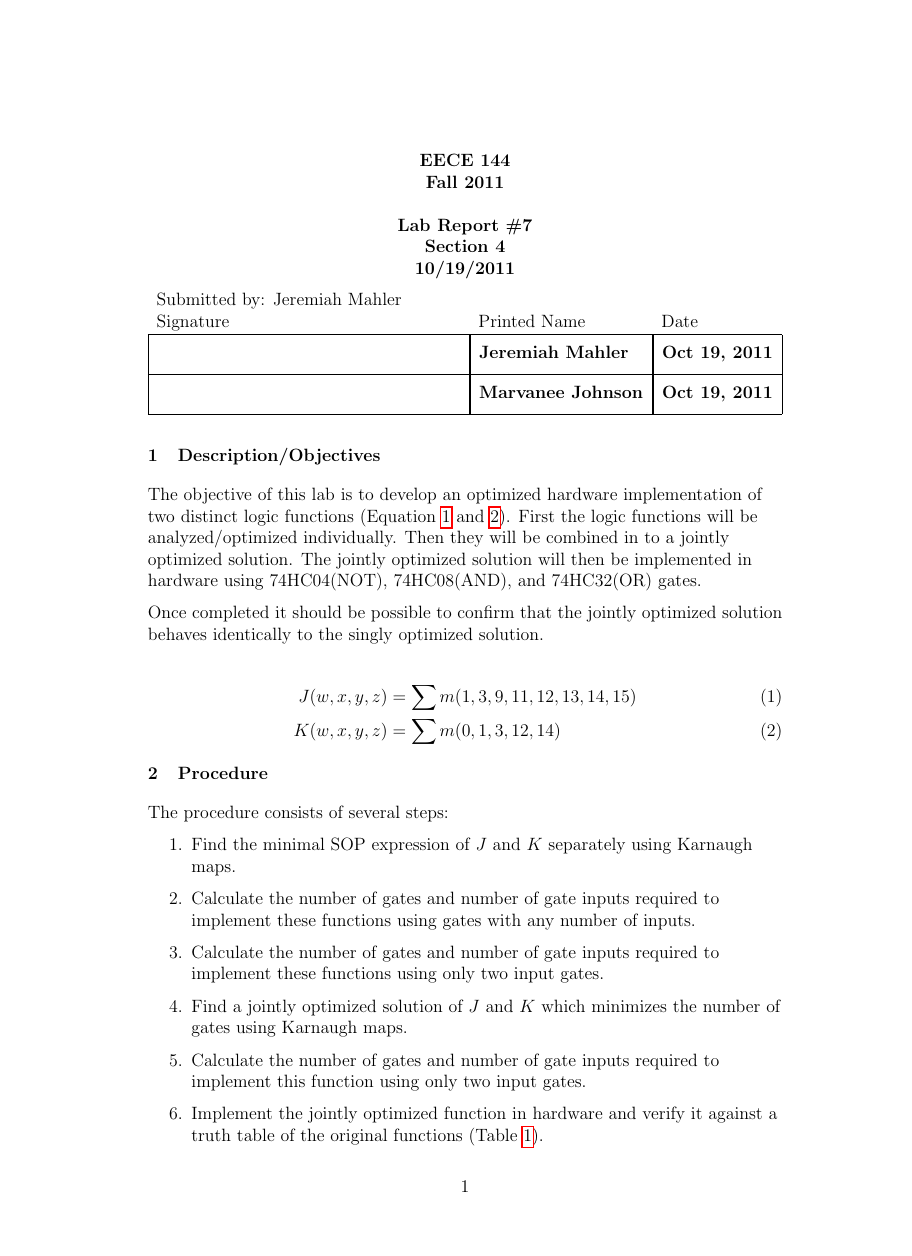
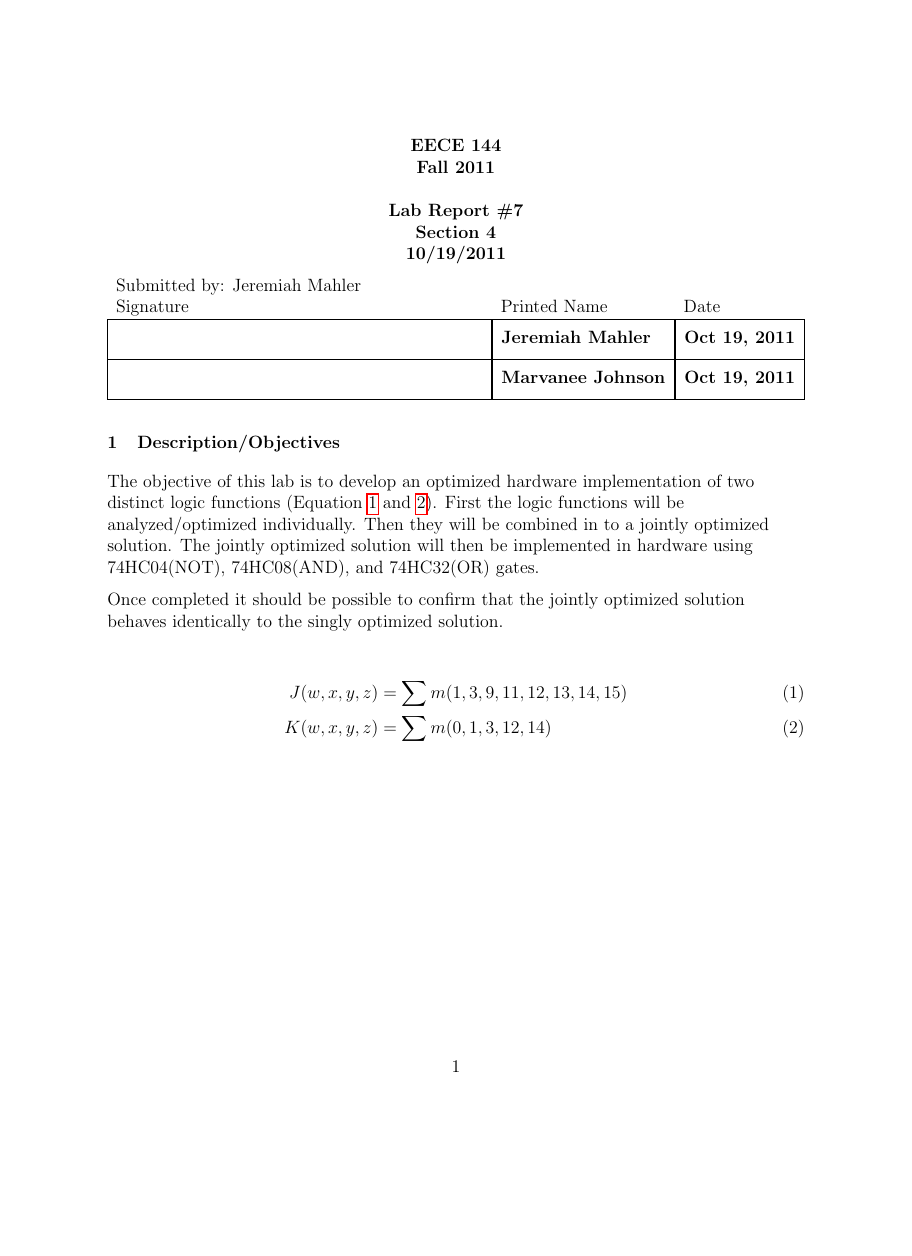
Before and after one commit to jmahler/EECE-144-labs, a LaTeX document (lab7/main.tex): page 1 of 7 before the commit and page 1 of 8 after it, the shorter picture padded with empty space. Compiled offline with pdfLaTeX.

Commit message:
fixed some margin issues

```diff
--- a/lab7/main.tex
+++ b/lab7/main.tex
@@ -28,7 +27,13 @@
 
 %\usepackage{cleveref}
 
-%\setpapersize{USletter}
+\setpapersize{USletter}
+%\setpapersize{A4}
+%\setmarginsrb{<leftmargin>}{<topmargin>}{<rightmargin>}{<bottommargin>}
+%  {<headheight>}{<headsep>}{<footheight>}{<footskip>}
+%\setmarginsrb{1.25in}{1.0in}{1.0in}{1.0in}{0in}{0.25in}{0in}{0.20in}
+\setmarginsrb{1.0in}{1.0in}{1.0in}{1.0in}{0in}{0.25in}{0in}{0.20in}
+
 \sectionfont{\normalsize}
 \subsectionfont{\normalsize}
 
```
Also changed, not shown: lab7/main.pdf, lab7/main.tex (1 more changed lines).
